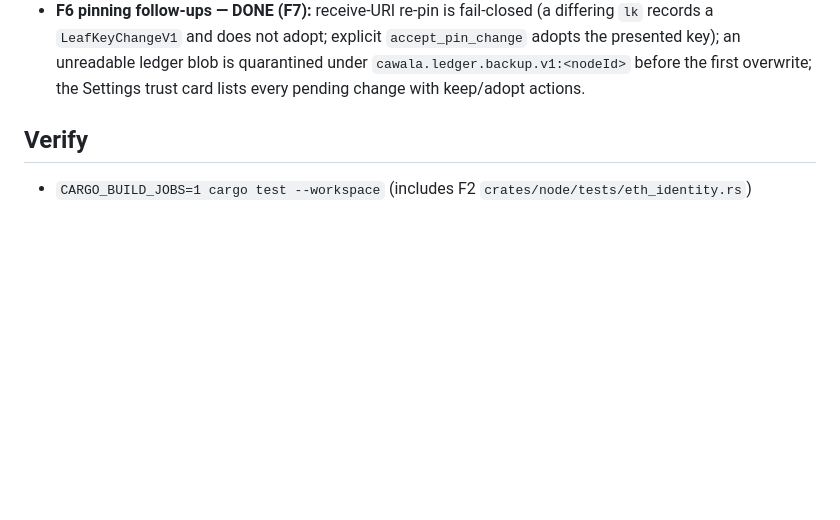
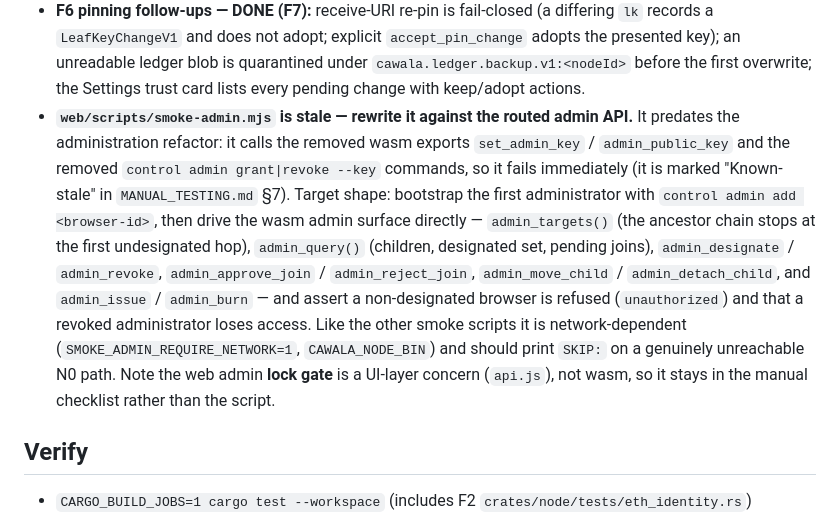
Before and after one commit to paulrd/cawala, a Markdown page: HANDOFF.md, the part around the change. Rendered like a GitHub page; blank space fills up the shorter version.

Commit message:
docs: backfill the smoke-admin rewrite as a backlog item
Record the rewritten scope in HANDOFF's open items (the current wasm
admin surface and the negative authorization cases) and point the manual
guide's known-stale note at it.

```diff
--- a/HANDOFF.md
+++ b/HANDOFF.md
@@ -150,6 +150,22 @@ On `main`, next: the optional backlog in "Open items" below (notably the final
   quarantined under `cawala.ledger.backup.v1:<nodeId>` before the first
   overwrite; the Settings trust card lists every pending change with keep/adopt
   actions.
+- **`web/scripts/smoke-admin.mjs` is stale — rewrite it against the routed admin
+  API.** It predates the administration refactor: it calls the removed wasm
+  exports `set_admin_key` / `admin_public_key` and the removed
+  `control admin grant|revoke --key` commands, so it fails immediately (it is
+  marked "Known-stale" in `MANUAL_TESTING.md` §7). Target shape: bootstrap the
+  first administrator with `control admin add <browser-id>`, then drive the wasm
+  admin surface directly — `admin_targets()` (the ancestor chain stops at the
+  first undesignated hop), `admin_query()` (children, designated set, pending
+  joins), `admin_designate` / `admin_revoke`, `admin_approve_join` /
+  `admin_reject_join`, `admin_move_child` / `admin_detach_child`, and
+  `admin_issue` / `admin_burn` — and assert a non-designated browser is refused
+  (`unauthorized`) and that a revoked administrator loses access. Like the other
+  smoke scripts it is network-dependent (`SMOKE_ADMIN_REQUIRE_NETWORK=1`,
+  `CAWALA_NODE_BIN`) and should print `SKIP:` on a genuinely unreachable N0
+  path. Note the web admin **lock gate** is a UI-layer concern (`api.js`), not
+  wasm, so it stays in the manual checklist rather than the script.
 
 ## Verify
 
```
Also changed, not shown: MANUAL_TESTING.md (+2 -2 lines).
